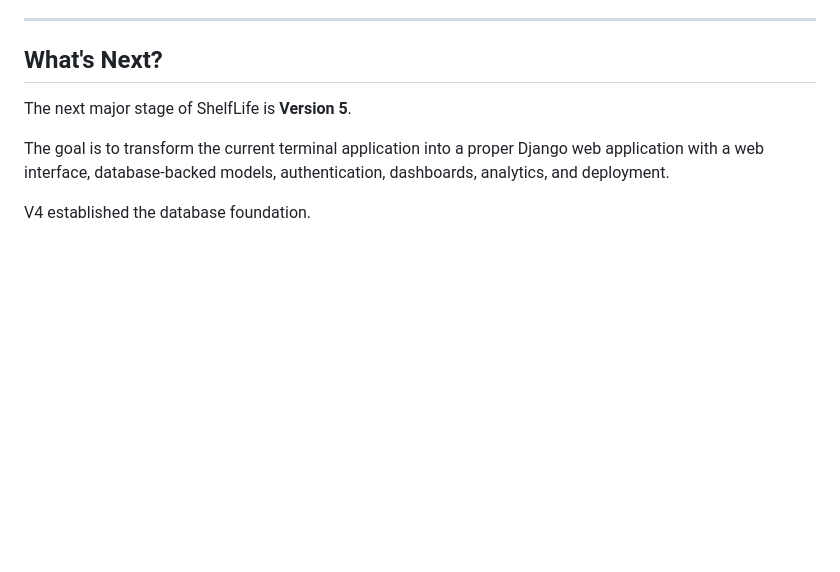
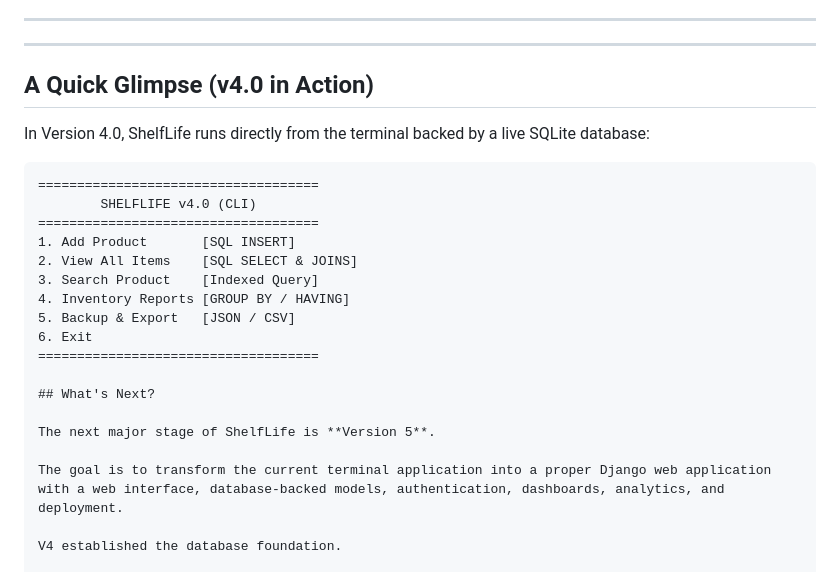
Before and after one commit to himanikapadia/ShelfLife, a Markdown page: README.md, the part around the change. Drawn GitHub-style; blank space fills up the shorter version.

Commit message:
Feat: Updated Readme.md file

````diff
--- a/README.md
+++ b/README.md
@@ -454,6 +454,23 @@ Completed:
 - Transactions
 
 ---
+---
+
+## A Quick Glimpse (v4.0 in Action)
+
+In Version 4.0, ShelfLife runs directly from the terminal backed by a live SQLite database:
+
+```text
+====================================
+        SHELFLIFE v4.0 (CLI)
+====================================
+1. Add Product       [SQL INSERT]
+2. View All Items    [SQL SELECT & JOINS]
+3. Search Product    [Indexed Query]
+4. Inventory Reports [GROUP BY / HAVING]
+5. Backup & Export   [JSON / CSV]
+6. Exit
+====================================
 
 ## What's Next?
 
````
